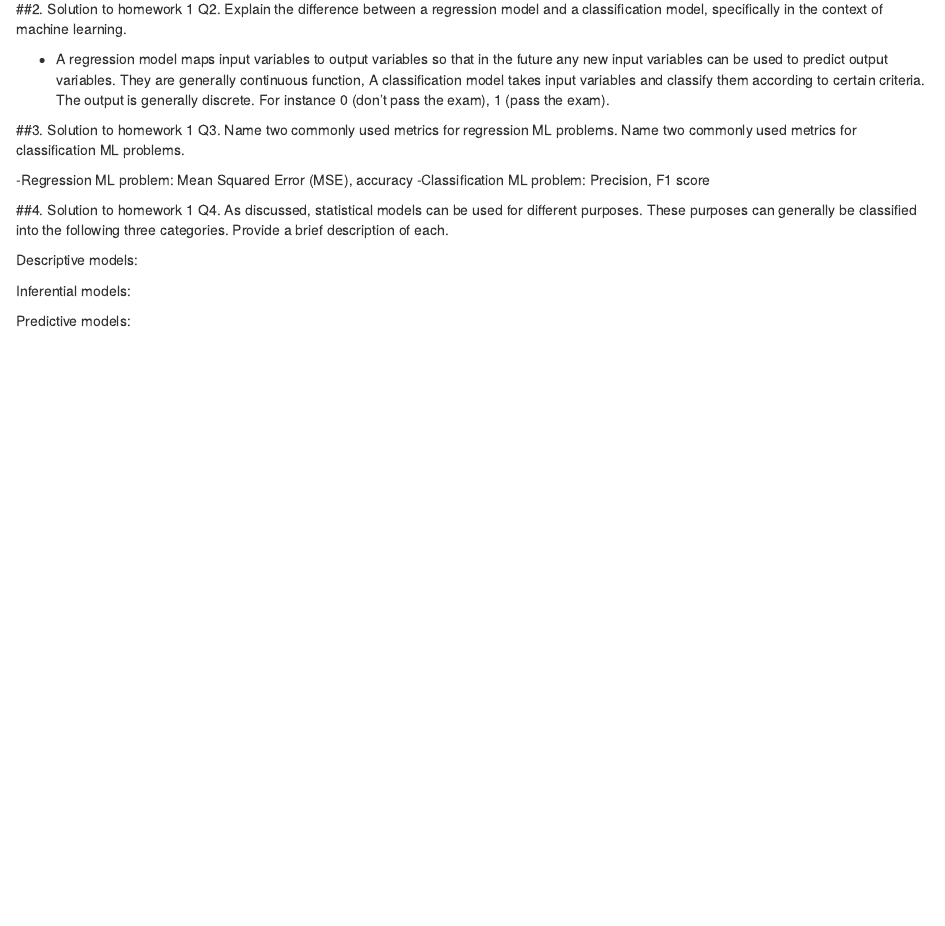
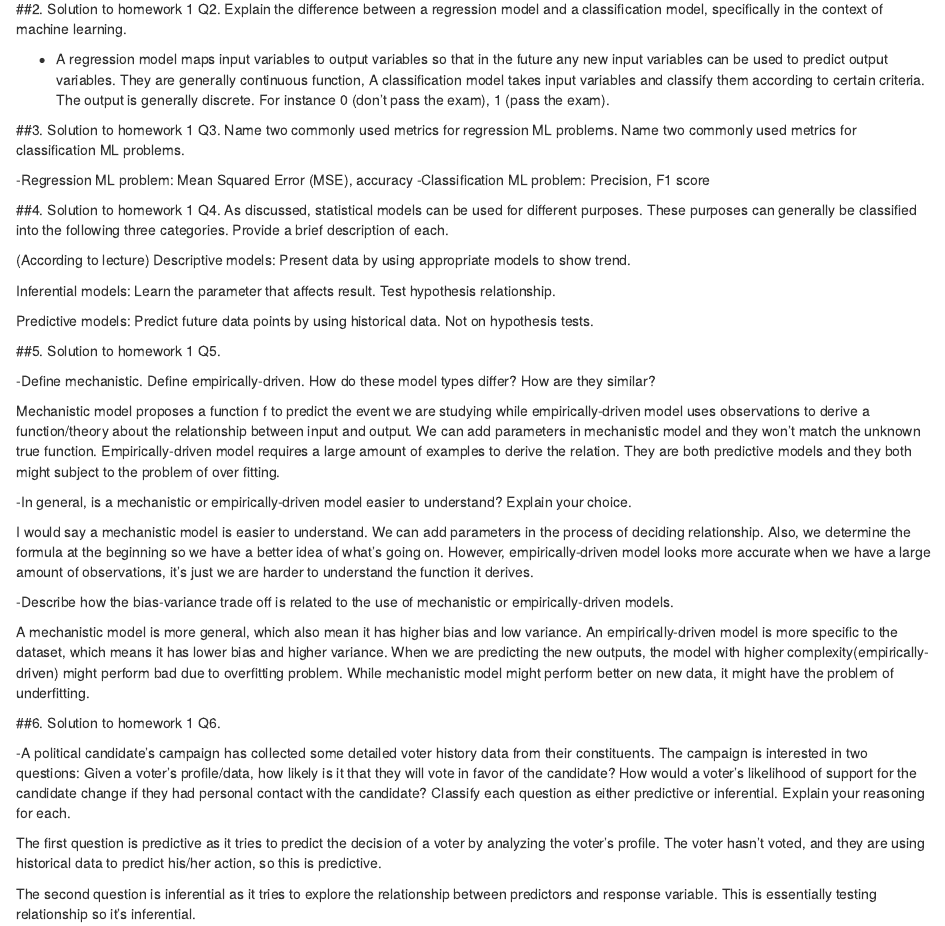
Before and after one commit to jiangshu666/Homework_1_JiangShu, an R Markdown document (Hw1_JiangShu.Rmd): the page in a window 1100 px wide, from 330 px down. Rendered offline with R 4.5, knitr and Pandoc, with nearby package versions.

Commit message:
finish text part

```diff
--- a/Hw1_JiangShu.Rmd
+++ b/Hw1_JiangShu.Rmd
@@ -30,8 +30,34 @@ Name two commonly used metrics for regression ML problems. Name two commonly use
 ##4. Solution to homework 1 Q4.
 As discussed, statistical models can be used for different purposes. These purposes can generally be classified into the following three categories. Provide a brief description of each.
 
-Descriptive models:
+(According to lecture)
+Descriptive models: Present data by using appropriate models to show trend.
 
-Inferential models:
+Inferential models:  Learn the parameter that affects result. Test hypothesis relationship.
 
-Predictive models:
+Predictive models: Predict future data points by using historical data. Not on hypothesis tests.
+
+##5. Solution to homework 1 Q5.
+
+-Define mechanistic. Define empirically-driven. How do these model types differ? How are they similar?
+
+Mechanistic model proposes a function f to predict the event we are studying while empirically-driven model uses observations to derive a function/theory about the relationship between input and output. We can add parameters in mechanistic model and they won't match the unknown true function. Empirically-driven model requires a large amount of examples to derive the relation. They are both predictive models and they both might subject to the problem of over fitting.
+
+-In general, is a mechanistic or empirically-driven model easier to understand? Explain your choice.
+
+I would say a mechanistic model is easier to understand. We can add parameters in the process of deciding relationship. Also, we determine the formula at the beginning so we have a better idea of what's going on. However, empirically-driven model looks more accurate when we have a large amount of observations, it's just we are harder to understand the function it derives.
+
+-Describe how the bias-variance trade off is related to the use of mechanistic or empirically-driven models.
+
+A mechanistic model is more general, which also mean it has higher bias and low variance. An empirically-driven model is more specific to the dataset, which means it has lower bias and higher variance. When we are predicting the new outputs, the model with higher complexity(empirically-driven) might perform bad due to overfitting problem. While mechanistic model might perform better on new data, it might have the problem of underfitting.
+
+
+##6. Solution to homework 1 Q6.
+
+-A political candidate’s campaign has collected some detailed voter history data from their constituents. The campaign is interested in two questions:
+Given a voter’s profile/data, how likely is it that they will vote in favor of the candidate?
+How would a voter’s likelihood of support for the candidate change if they had personal contact with the candidate? Classify each question as either predictive or inferential. Explain your reasoning for each.
+
+The first question is predictive as it tries to predict the decision of a voter by analyzing the voter's profile. The voter hasn't voted, and they are using historical data to predict his/her action, so this is predictive.
+
+The second question is inferential as it tries to explore the relationship between predictors and response variable. This is essentially testing relationship so it's inferential.
```
